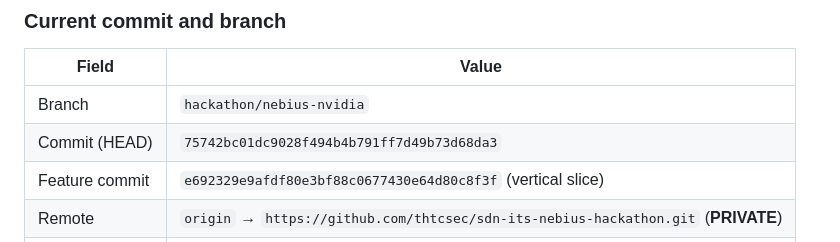
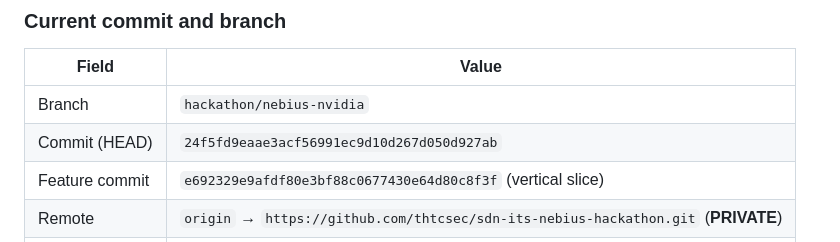
Before and after one commit to thtcsec/sdn-its-nebius-hackathon, a Markdown page: HACKATHON_AUDIT.md, the part around the change. Drawn GitHub-style.

Commit message:
Sync HACKATHON_AUDIT HEAD to latest push.
Co-authored-by: Cursor <cursoragent@cursor.com>

```diff
--- a/HACKATHON_AUDIT.md
+++ b/HACKATHON_AUDIT.md
@@ -13,7 +13,7 @@
 | Field | Value |
 |-------|--------|
 | Branch | `hackathon/nebius-nvidia` |
-| Commit (HEAD) | `75742bc01dc9028f494b4b791ff7d49b73d68da3` |
+| Commit (HEAD) | `24f5fd9eaae3acf56991ec9d10d267d050d927ab` |
 | Feature commit | `e692329e9afdf80e3bf88c0677430e64d80c8f3f` (vertical slice) |
 | Remote | `origin` → `https://github.com/thtcsec/sdn-its-nebius-hackathon.git` (**PRIVATE**) |
 | Research tree | Untouched |
```
